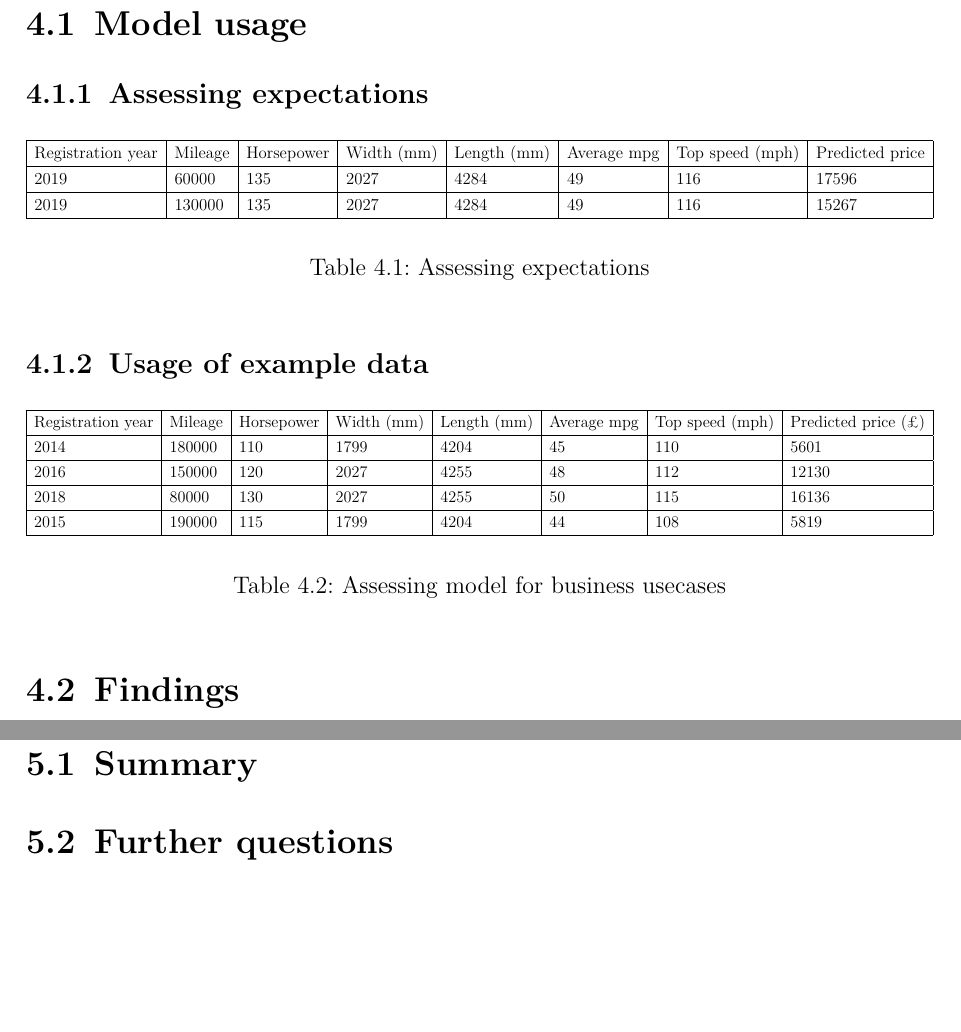
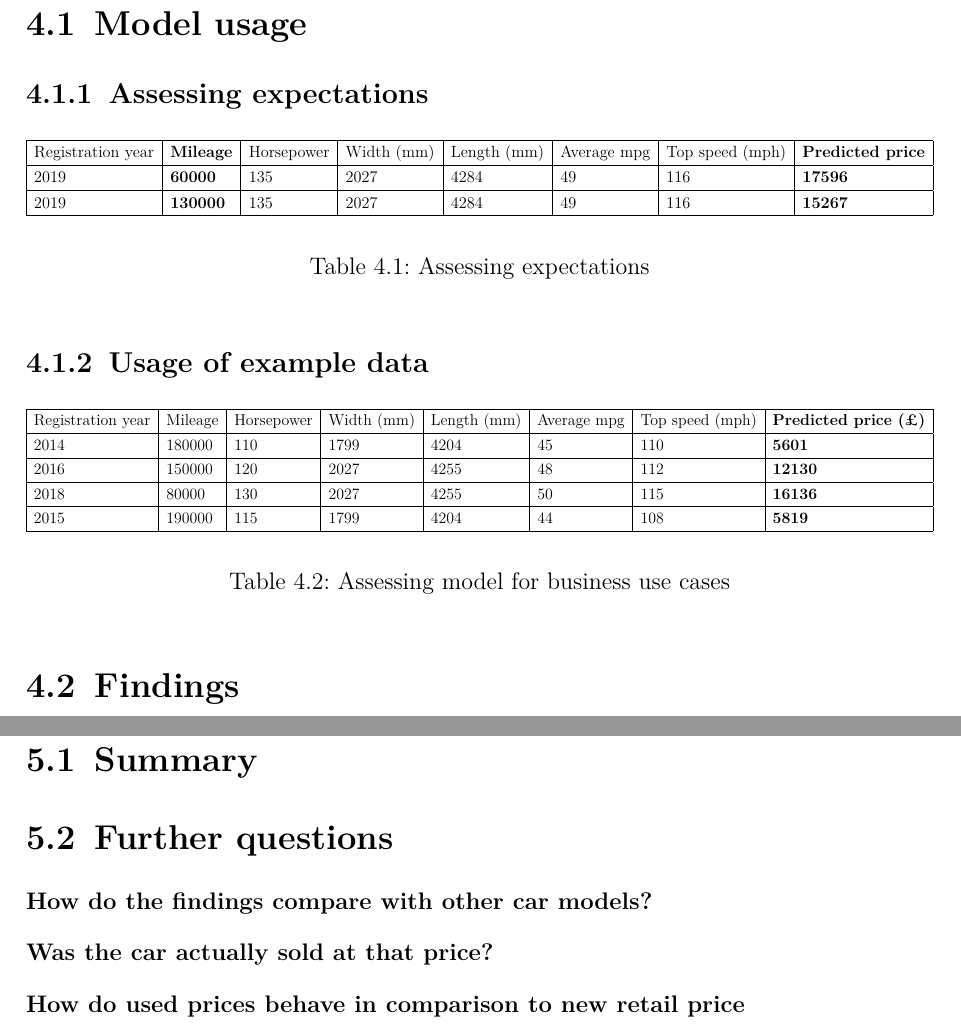
Before and after one commit to moritz-1234/businessanalytics, a LaTeX thesis (report/report.tex, which reads report/content/4.tex, report/content/5.tex): two parts of pages 8 and 9 of 10, joined at a grey line, cut so that both start at the same text, the shorter picture padded with empty space. Compiled offline with pdfLaTeX.

Commit message:
structure

```diff
--- a/report/content/4.tex
+++ b/report/content/4.tex
@@ -6,9 +6,9 @@
     \begin{adjustbox}{width={\textwidth}}
         \begin{tabular}{|l|l|l|l|l|l|l|l|}
             \hline
-            Registration year & Mileage & Horsepower & Width (mm) & Length (mm) & Average mpg & Top speed (mph) & Predicted price \\ \hline
-            2019              & 60000   & 135        & 2027       & 4284        & 49          & 116             & 17596           \\\hline
-            2019              & 130000  & 135        & 2027       & 4284        & 49          & 116             & 15267           \\\hline
+            Registration year & \textbf{Mileage} & Horsepower & Width (mm) & Length (mm) & Average mpg & Top speed (mph) & \textbf{Predicted price} \\ \hline
+            2019              & \textbf{60000}   & 135        & 2027       & 4284        & 49          & 116             & \textbf{17596}           \\\hline
+            2019              & \textbf{130000}  & 135        & 2027       & 4284        & 49          & 116             & \textbf{15267}           \\\hline
         \end{tabular}
     \end{adjustbox}
     \caption{Assessing expectations}
@@ -17,17 +17,16 @@
 \subsection{Usage of example data}
 \begin{table}[H]
     \begin{adjustbox}{width={\textwidth}}
-
         \begin{tabular}{|l|l|l|l|l|l|l|l|}
             \hline
-            Registration year & Mileage & Horsepower & Width (mm) & Length (mm) & Average mpg & Top speed (mph) & Predicted price (£) \\\hline
-            2014              & 180000  & 110        & 1799       & 4204        & 45          & 110             & 5601                \\\hline
-            2016              & 150000  & 120        & 2027       & 4255        & 48          & 112             & 12130               \\\hline
-            2018              & 80000   & 130        & 2027       & 4255        & 50          & 115             & 16136               \\\hline
-            2015              & 190000  & 115        & 1799       & 4204        & 44          & 108             & 5819                \\ \hline
+            Registration year & Mileage & Horsepower & Width (mm) & Length (mm) & Average mpg & Top speed (mph) & \textbf{Predicted price (£)} \\\hline
+            2014              & 180000  & 110        & 1799       & 4204        & 45          & 110             & \textbf{5601}                \\\hline
+            2016              & 150000  & 120        & 2027       & 4255        & 48          & 112             & \textbf{12130}               \\\hline
+            2018              & 80000   & 130        & 2027       & 4255        & 50          & 115             & \textbf{16136}               \\\hline
+            2015              & 190000  & 115        & 1799       & 4204        & 44          & 108             & \textbf{5819}                \\ \hline
         \end{tabular}
     \end{adjustbox}
-    \caption{Assessing model for business usecases}
+    \caption{Assessing model for business use cases}
     \label{table_data}
 \end{table}
 \section{Findings}
--- a/report/content/5.tex
+++ b/report/content/5.tex
@@ -1,3 +1,6 @@
 \chapter{Conclusion}
 \section{Summary}
 \section{Further questions}
+\subsubsection{How do the findings compare with other car models?}
+\subsubsection{Was the car actually sold at that price?}
+\subsubsection{How do used prices behave in comparison to new retail price}
```
Also changed, not shown: report/report.pdf, 3 other files.
